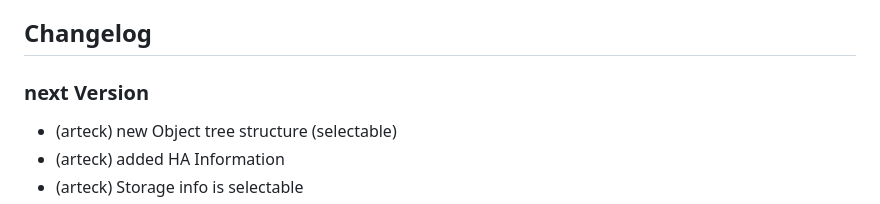
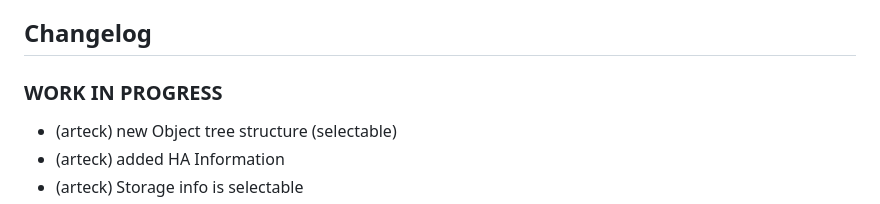
Before and after one commit to iobroker-community-adapters/ioBroker.proxmox, a Markdown page: README.md, the part around the change. Drawn GitHub-style.

```diff
--- a/README.md
+++ b/README.md
@@ -34,7 +34,7 @@ Control and use data from your Proxmox VE
 	### **WORK IN PROGRESS**
 -->
 
-### next Version
+### **WORK IN PROGRESS**
 * (arteck) new Object tree structure (selectable)
 * (arteck) added HA Information
 * (arteck) Storage info is selectable
```
